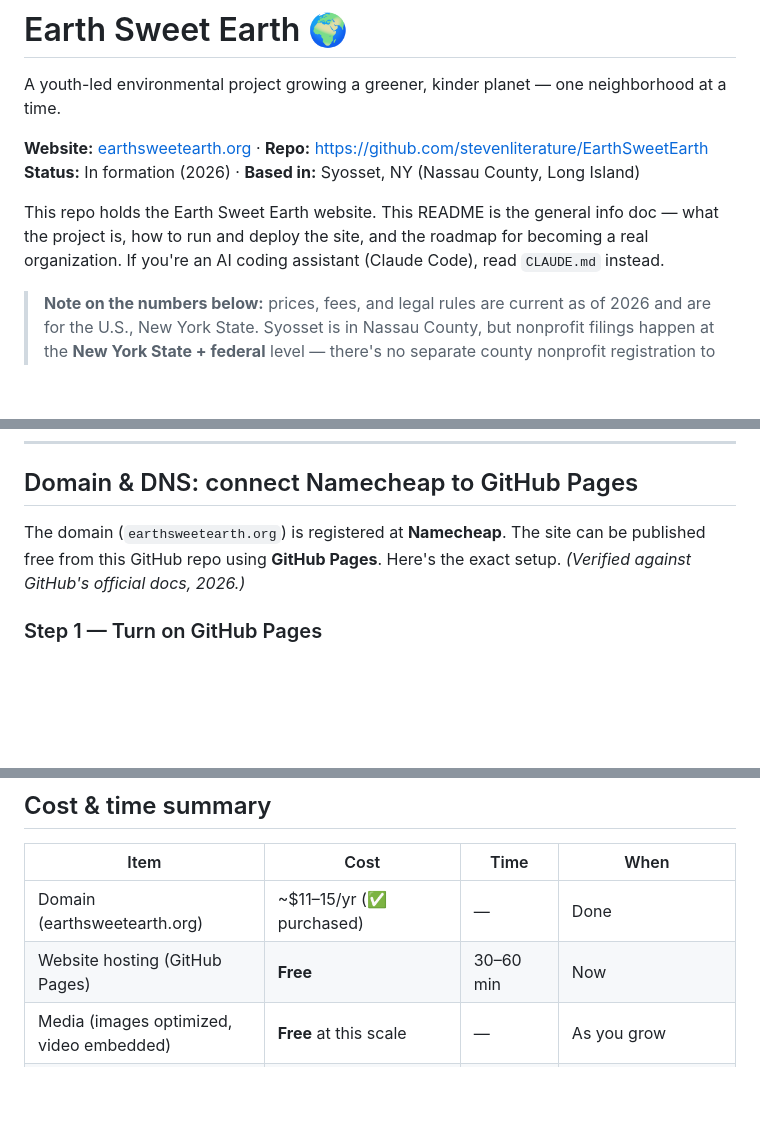
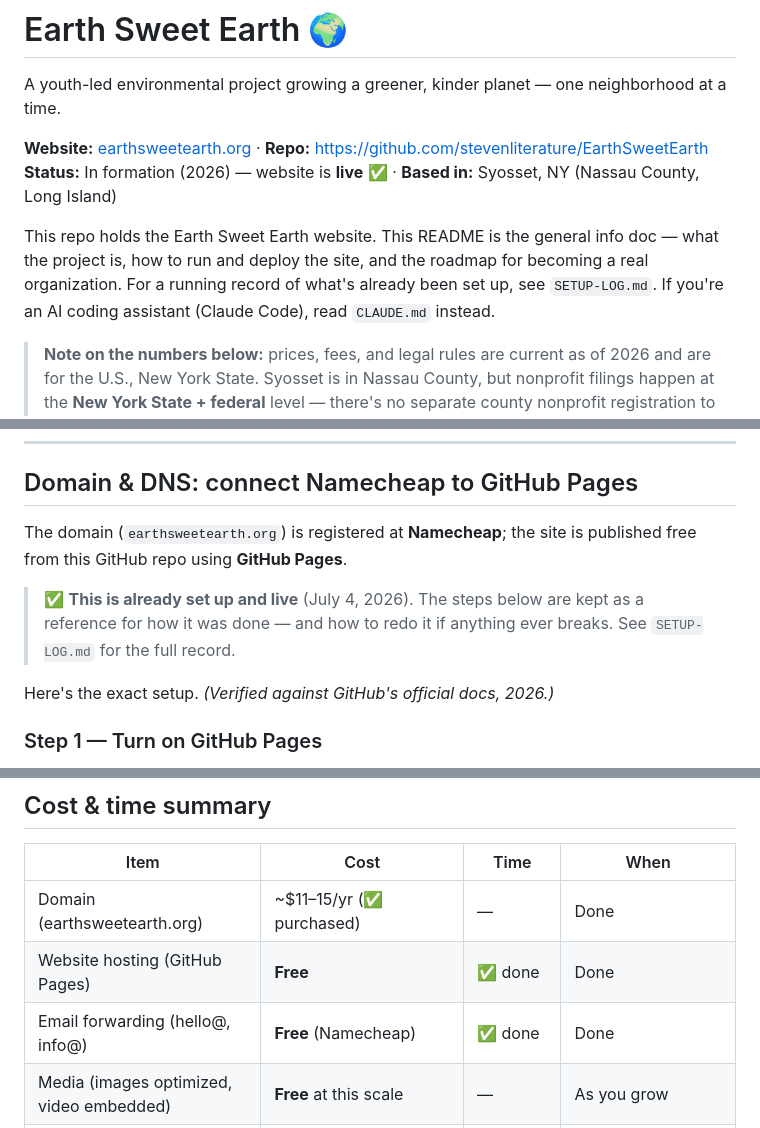
Before and after one commit to stevenliterature/EarthSweetEarth, a Markdown page: README.md, 3 parts joined by grey strips. Drawn GitHub-style; blank space fills up the shorter version.

```diff
--- a/README.md
+++ b/README.md
@@ -3,9 +3,9 @@
 A youth-led environmental project growing a greener, kinder planet — one neighborhood at a time.
 
 **Website:** [earthsweetearth.org](https://earthsweetearth.org) · **Repo:** https://github.com/stevenliterature/EarthSweetEarth
-**Status:** In formation (2026) · **Based in:** Syosset, NY (Nassau County, Long Island)
+**Status:** In formation (2026) — website is **live** ✅ · **Based in:** Syosset, NY (Nassau County, Long Island)
 
-This repo holds the Earth Sweet Earth website. This README is the general info doc — what the project is, how to run and deploy the site, and the roadmap for becoming a real organization. If you're an AI coding assistant (Claude Code), read `CLAUDE.md` instead.
+This repo holds the Earth Sweet Earth website. This README is the general info doc — what the project is, how to run and deploy the site, and the roadmap for becoming a real organization. For a running record of what's already been set up, see `SETUP-LOG.md`. If you're an AI coding assistant (Claude Code), read `CLAUDE.md` instead.
 
 > **Note on the numbers below:** prices, fees, and legal rules are current as of 2026 and are for the U.S., New York State. Syosset is in Nassau County, but nonprofit filings happen at the **New York State + federal** level — there's no separate county nonprofit registration to worry about. Always check the official source before spending money or filing anything.
 
@@ -45,7 +45,11 @@ Just the **domain** (~$11–15/year, already purchased on Namecheap). Hosting st
 
 ## Domain & DNS: connect Namecheap to GitHub Pages
 
-The domain (`earthsweetearth.org`) is registered at **Namecheap**. The site can be published free from this GitHub repo using **GitHub Pages**. Here's the exact setup. *(Verified against GitHub's official docs, 2026.)*
+The domain (`earthsweetearth.org`) is registered at **Namecheap**; the site is published free from this GitHub repo using **GitHub Pages**.
+
+> ✅ **This is already set up and live** (July 4, 2026). The steps below are kept as a reference for how it was done — and how to redo it if anything ever breaks. See `SETUP-LOG.md` for the full record.
+
+Here's the exact setup. *(Verified against GitHub's official docs, 2026.)*
 
 ### Step 1 — Turn on GitHub Pages
 In the repo: **Settings → Pages**. Under **Build and deployment → Source**, choose **Deploy from a branch**, set branch to `main` and folder to `/ (root)`, then **Save**. (Later, if we add a framework/build step, switch this to **GitHub Actions** — see [Growing the site](#growing-the-site).)
@@ -110,7 +117,8 @@ Being "just getting started" is charming, not a weakness.
 | Item | Cost | Time | When |
 |---|---|---|---|
 | Domain (earthsweetearth.org) | ~$11–15/yr (✅ purchased) | — | Done |
-| Website hosting (GitHub Pages) | **Free** | 30–60 min | Now |
+| Website hosting (GitHub Pages) | **Free** | ✅ done | Done |
+| Email forwarding (hello@, info@) | **Free** (Namecheap) | ✅ done | Done |
 | Media (images optimized, video embedded) | **Free** at this scale | — | As you grow |
 | Fiscal sponsorship | 0% setup at some sponsors; ~1–15% of donations | Days | When accepting donations |
 | EIN (federal tax ID) | Free | Minutes | If/when you incorporate |
```
Also changed, not shown: other parts of README.md (+4 -1 lines), CLAUDE.md (+15 -5 lines), SETUP-LOG.md (added, +46 -0 lines).
